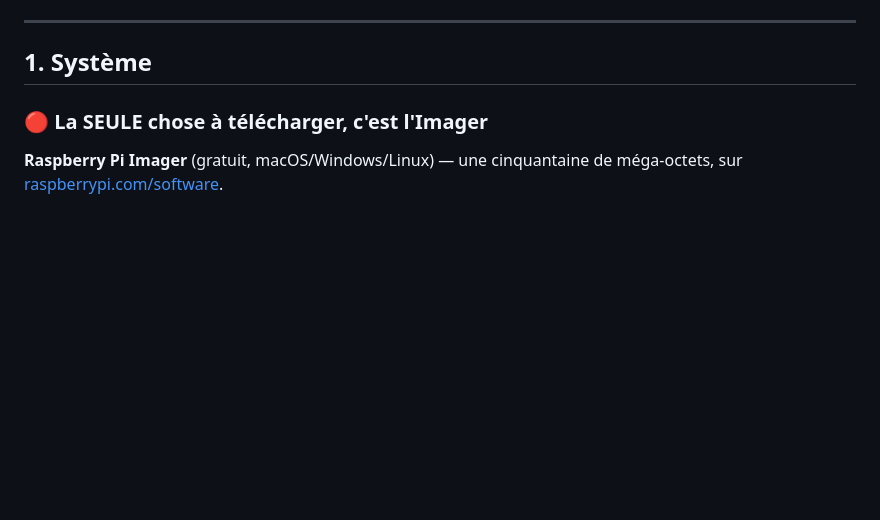
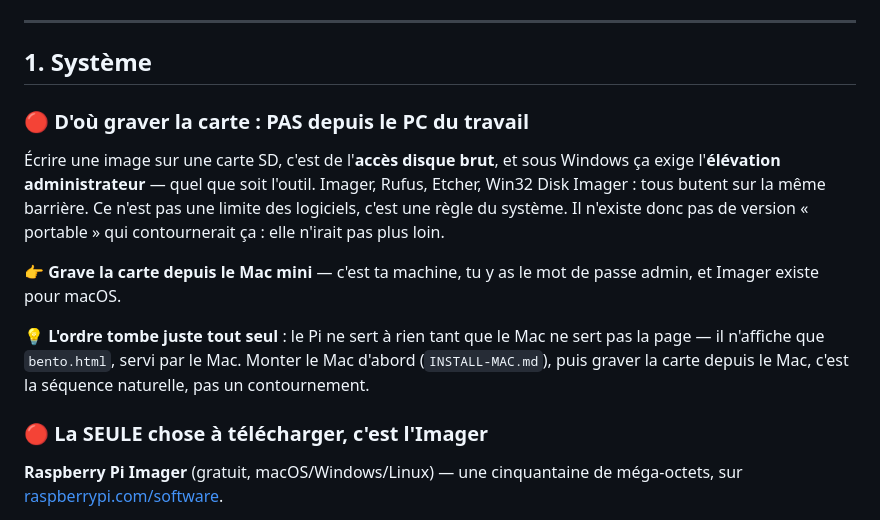
Before and after one commit to RROrdc/Maisonconnect-e, a Markdown page: INSTALL-RASPBERRY.md, the part around the change. GitHub-like rendering; blank space fills up the shorter version.

Commit message:
Guide Raspberry : d'où graver la carte
Écrire une image sur une carte SD exige l'élévation administrateur sous
Windows — accès disque brut, règle du système, pas limite d'un outil.
Aucune version « portable » ne contourne ça, elle n'irait pas plus loin.
Le PC du travail est donc hors jeu.

Grave depuis le Mac mini. L'ordre tombe juste : le Pi ne sert à rien tant
que le Mac ne sert pas la page.

Co-Authored-By: Claude Opus 5 (1M context) <noreply@anthropic.com>
Claude-Session: https://claude.ai/code/session_013RhFZb9FYJfd1c7z3ZcApM

```diff
--- a/INSTALL-RASPBERRY.md
+++ b/INSTALL-RASPBERRY.md
@@ -35,6 +35,22 @@ flou d’arrière-plan ni dégradé radial (vérifié au § 2 octies).
 ---
 
 ## 1. Système
+
+### 🔴 D'où graver la carte : PAS depuis le PC du travail
+
+Écrire une image sur une carte SD, c'est de l'**accès disque brut**, et sous Windows ça
+exige l'**élévation administrateur** — quel que soit l'outil. Imager, Rufus, Etcher,
+Win32 Disk Imager : tous butent sur la même barrière. Ce n'est pas une limite des
+logiciels, c'est une règle du système. Il n'existe donc pas de version « portable » qui
+contournerait ça : elle n'irait pas plus loin.
+
+👉 **Grave la carte depuis le Mac mini** — c'est ta machine, tu y as le mot de passe admin,
+et Imager existe pour macOS.
+
+💡 **L'ordre tombe juste tout seul** : le Pi ne sert à rien tant que le Mac ne sert pas la
+page — il n'affiche que `bento.html`, servi par le Mac. Monter le Mac d'abord
+(`INSTALL-MAC.md`), puis graver la carte depuis le Mac, c'est la séquence naturelle, pas un
+contournement.
 
 ### 🔴 La SEULE chose à télécharger, c'est l'Imager
 
```
